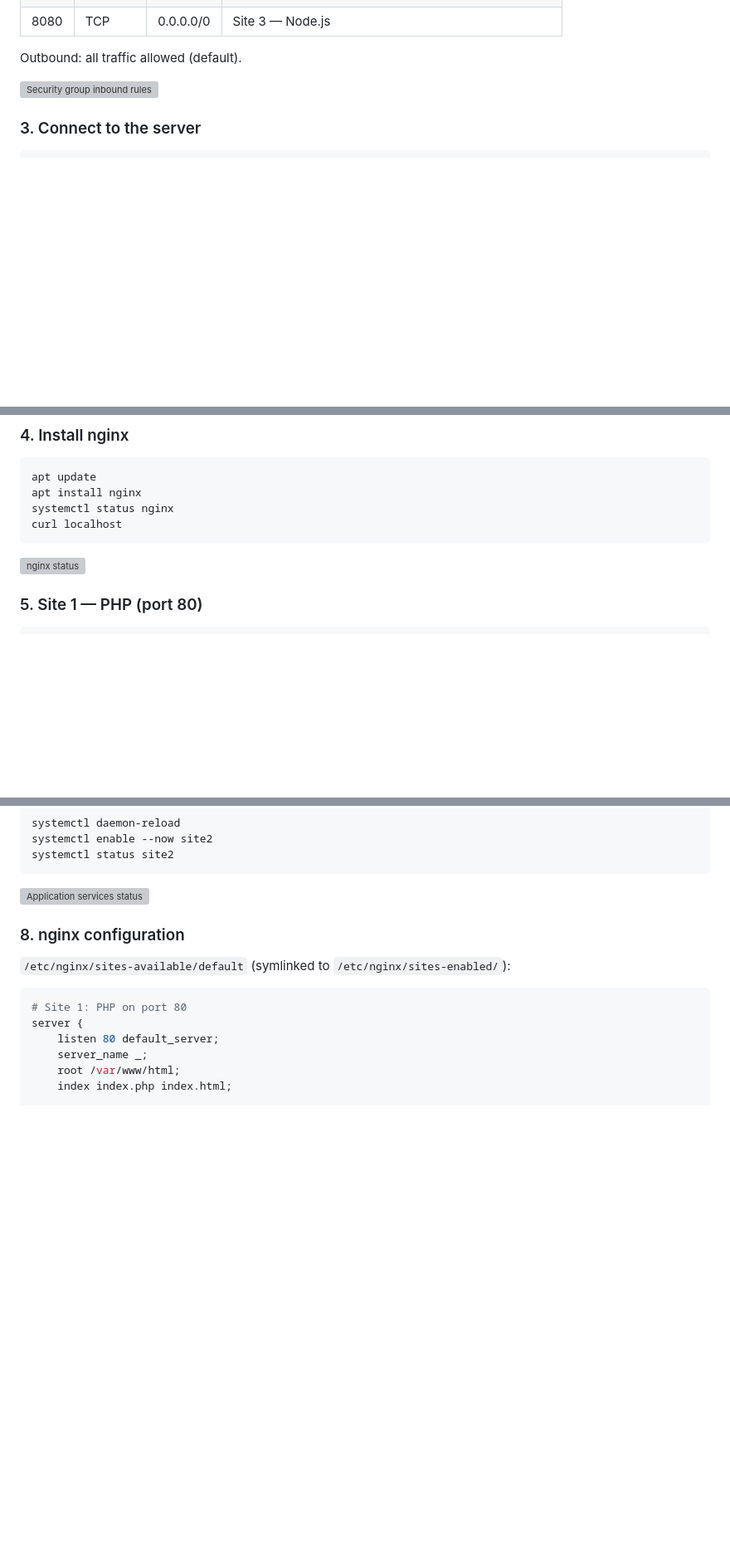
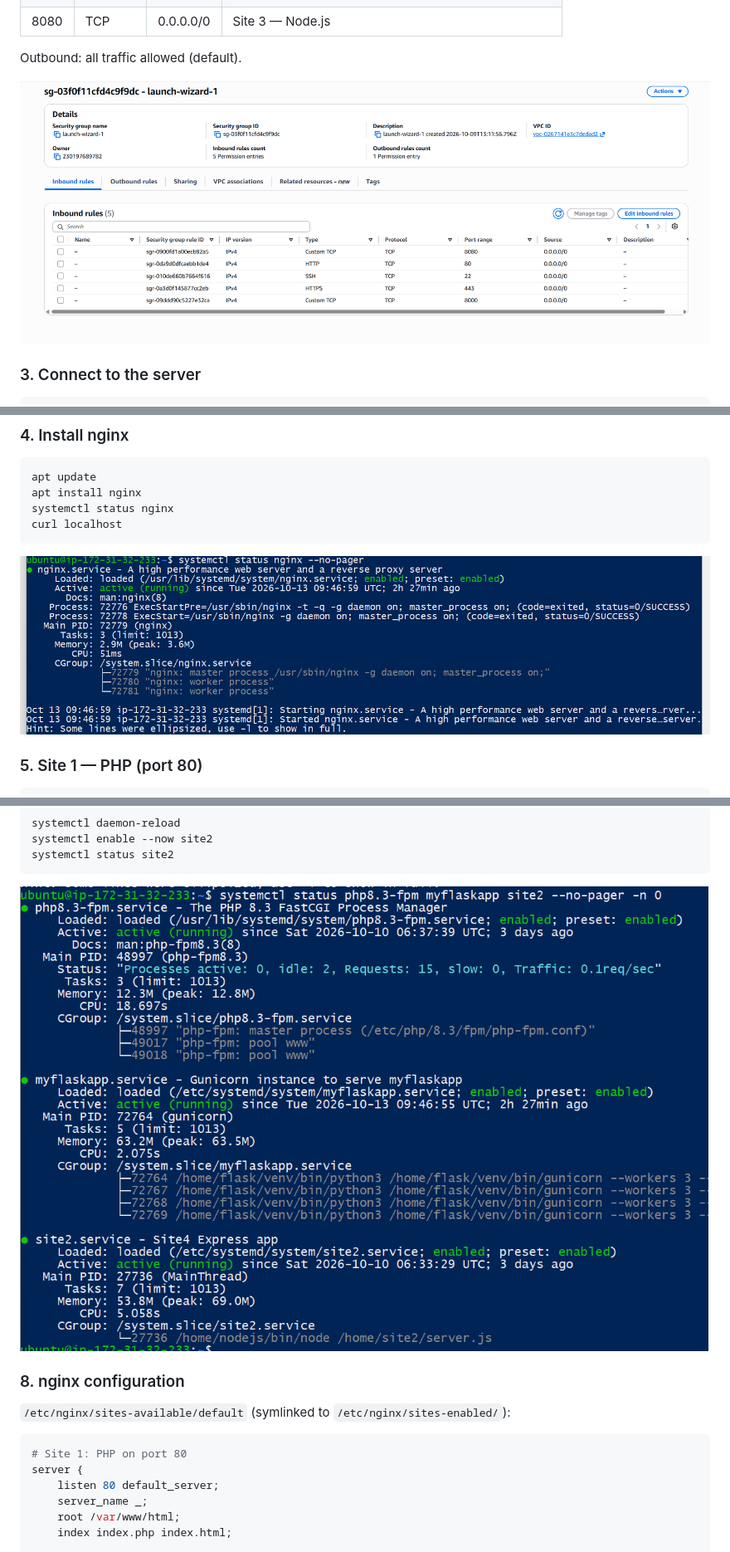
Before and after one commit to Dmitriy282/AWS_TestTask, a Markdown page: README.md, 3 parts joined by grey strips. Shown at 83% size. Rendered like a GitHub page; blank space fills up the shorter version; grey boxes are pictures that could not be loaded.

````diff
--- a/README.md
+++ b/README.md
@@ -91,7 +91,7 @@ Inbound rules:
 
 Outbound: all traffic allowed (default).
 
-![Security group inbound rules](docs/img/02-security-group.png)
+![Security group inbound rules](images/02-security-group.png)
 
 ### 3. Connect to the server
 
@@ -117,7 +117,7 @@ systemctl status nginx
 curl localhost
 ```
 
-![nginx status](docs/img/03-nginx-status.png)
+![nginx status](images/03-nginx-status.png)
 
 ### 5. Site 1 — PHP (port 80)
 
@@ -226,7 +226,7 @@ systemctl enable --now site2
 systemctl status site2
 ```
 
-![Application services status](docs/img/04-services-status.png)
+![Application services status](images/04-services-status.png)
 
 ### 8. nginx configuration
 
````
Also changed, not shown: other parts of README.md (+5 -5 lines).
